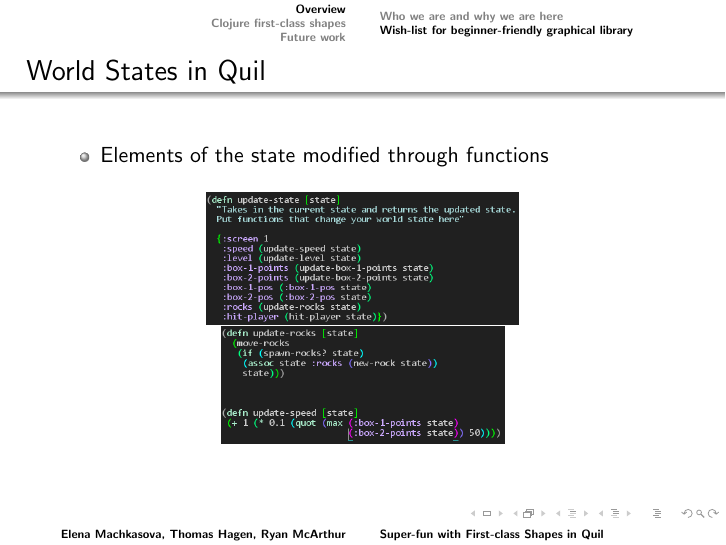
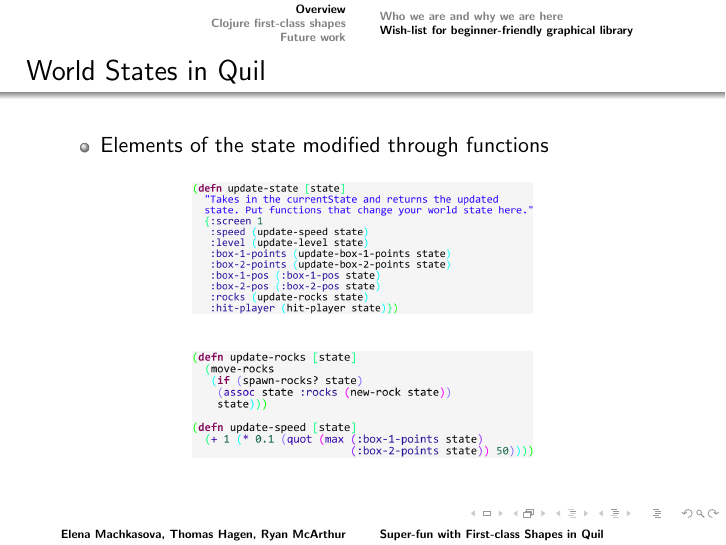
Before and after one commit to Clojure-Intro-Course/FirstClassObjectsClojureConjPresentation, LaTeX slides (Presentation.tex): page 10 of 29. Compiled offline with pdfLaTeX.

Commit message:
changed color of two of the screenshots.

```diff
--- a/Presentation.tex
+++ b/Presentation.tex
@@ -159,9 +159,10 @@ world state $\rightarrow$ image
 		\item Elements of the state modified through functions
 	\end{itemize}
 	\begin{figure}
-		\includegraphics[width=5.5cm]{PresentationImages/updateCode.png}
-		\hspace{0.1cm}
-		\includegraphics[width=5cm]{PresentationImages/updateFunctionsCode.png}
+		\includegraphics[width=6cm]{PresentationImages/updateCode.png}
+	\end{figure}
+	\begin{figure}
+		\includegraphics[width=6cm]{PresentationImages/updateFunctionsCode.png}
 	\end{figure}
 \end{frame}
 
```
Also changed, not shown: Presentation.pdf (deleted), PresentationImages/updateCode.png, PresentationImages/updateFunctionsCode.png.
